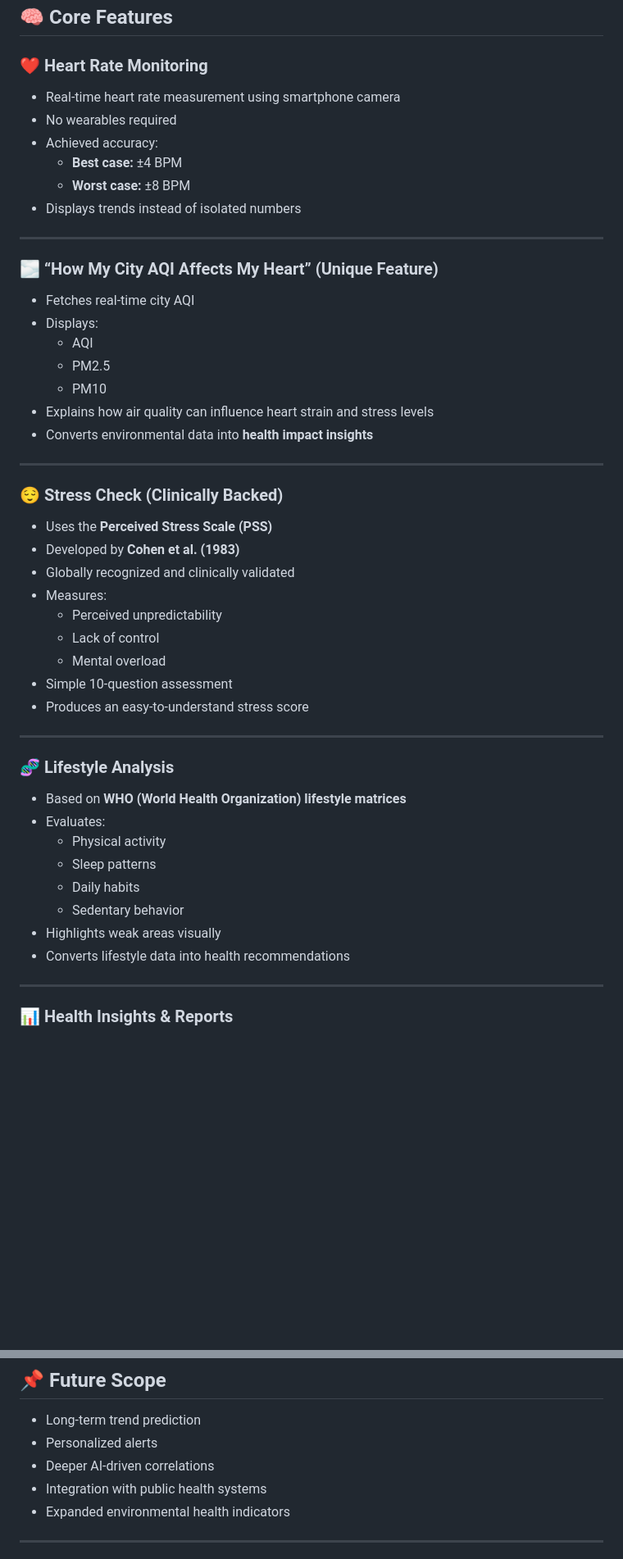
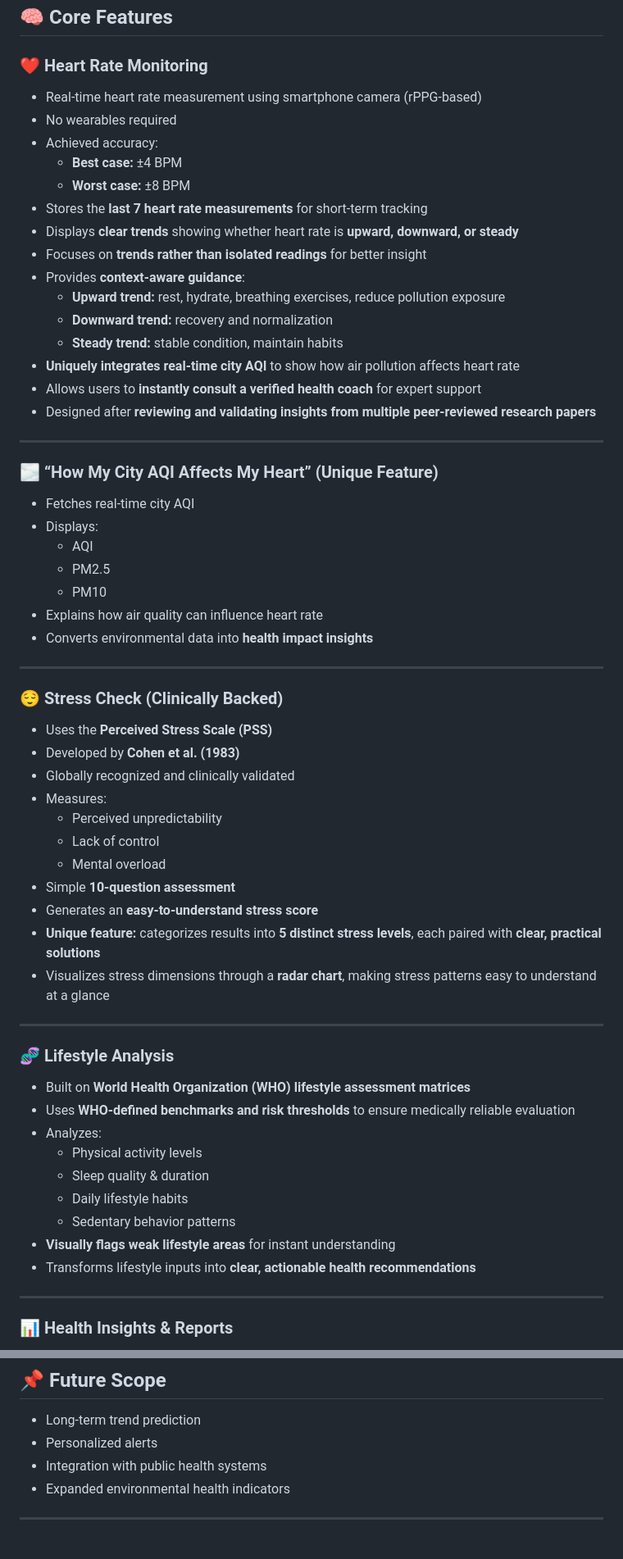
Before and after one commit to dhruvildave235/Hridya-Care, a Markdown page: README.md, 2 parts joined by grey strips. Shown at 82% size. Rendered like a GitHub page; blank space fills up the shorter version.

```diff
--- a/README.md
+++ b/README.md
@@ -33,12 +33,21 @@ HridyaCare bridges this gap by combining **real-time physiological signals, life
 ## 🧠 Core Features
 
 ### ❤️ Heart Rate Monitoring
-- Real-time heart rate measurement using smartphone camera
+- Real-time heart rate measurement using smartphone camera (rPPG-based)
 - No wearables required
 - Achieved accuracy:
   - **Best case:** ±4 BPM
   - **Worst case:** ±8 BPM
-- Displays trends instead of isolated numbers
+- Stores the **last 7 heart rate measurements** for short-term tracking
+- Displays **clear trends** showing whether heart rate is **upward, downward, or steady**
+- Focuses on **trends rather than isolated readings** for better insight
+- Provides **context-aware guidance**:
+  - **Upward trend:** rest, hydrate, breathing exercises, reduce pollution exposure
+  - **Downward trend:** recovery and normalization
+  - **Steady trend:** stable condition, maintain habits
+- **Uniquely integrates real-time city AQI** to show how air pollution affects heart rate
+- Allows users to **instantly consult a verified health coach** for expert support
+- Designed after **reviewing and validating insights from multiple peer-reviewed research papers**
 
 ---
 
@@ -48,7 +57,7 @@ HridyaCare bridges this gap by combining **real-time physiological signals, life
   - AQI
   - PM2.5
   - PM10
-- Explains how air quality can influence heart strain and stress levels
+- Explains how air quality can influence heart rate
 - Converts environmental data into **health impact insights**
 
 ---
@@ -61,20 +70,23 @@ HridyaCare bridges this gap by combining **real-time physiological signals, life
   - Perceived unpredictability
   - Lack of control
   - Mental overload
-- Simple 10-question assessment
-- Produces an easy-to-understand stress score
+- Simple **10-question assessment**
+- Generates an **easy-to-understand stress score**
+- **Unique feature:** categorizes results into **5 distinct stress levels**, each paired with **clear, practical solutions**
+- Visualizes stress dimensions through a **radar chart**, making stress patterns easy to understand at a glance
 
 ---
 
 ### 🧬 Lifestyle Analysis
-- Based on **WHO (World Health Organization) lifestyle matrices**
-- Evaluates:
-  - Physical activity
-  - Sleep patterns
-  - Daily habits
-  - Sedentary behavior
-- Highlights weak areas visually
-- Converts lifestyle data into health recommendations
+- Built on **World Health Organization (WHO) lifestyle assessment matrices**
+- Uses **WHO-defined benchmarks and risk thresholds** to ensure medically reliable evaluation
+- Analyzes:
+  - Physical activity levels
+  - Sleep quality & duration
+  - Daily lifestyle habits
+  - Sedentary behavior patterns
+- **Visually flags weak lifestyle areas** for instant understanding
+- Transforms lifestyle inputs into **clear, actionable health recommendations**
 
 ---
 
@@ -173,7 +192,6 @@ HridyaCare bridges this gap by combining **real-time physiological signals, life
 
 - Long-term trend prediction
 - Personalized alerts
-- Deeper AI-driven correlations
 - Integration with public health systems
 - Expanded environmental health indicators
 
```
Also changed, not shown: other parts of README.md (+12 -5 lines).
